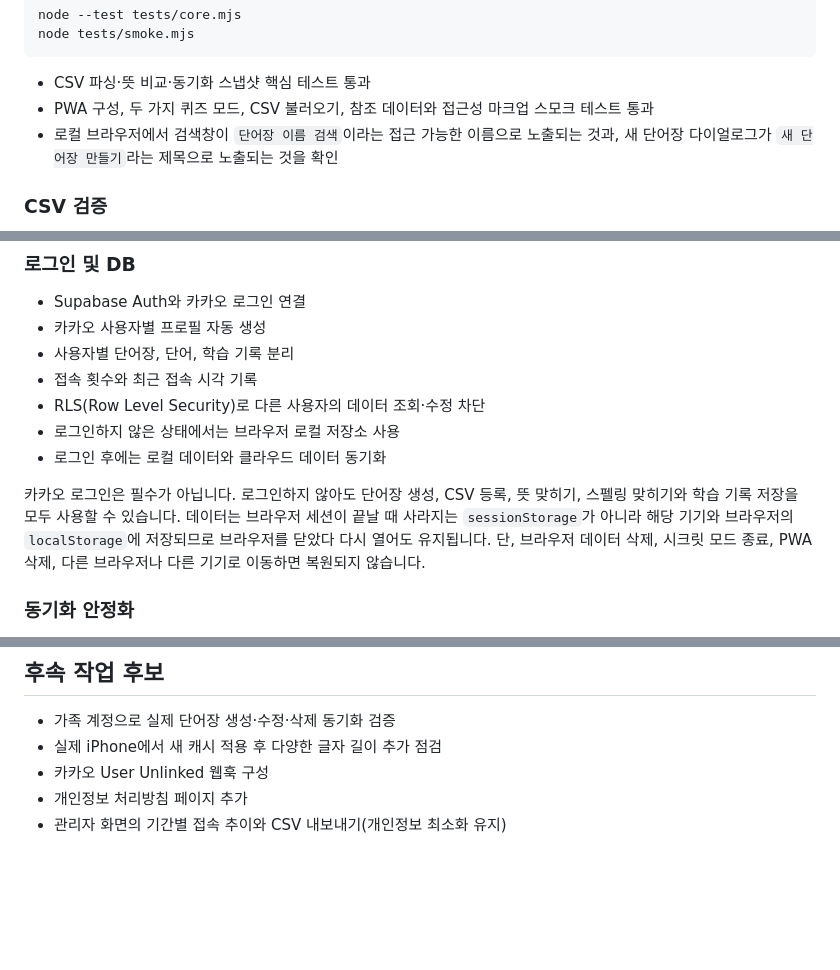
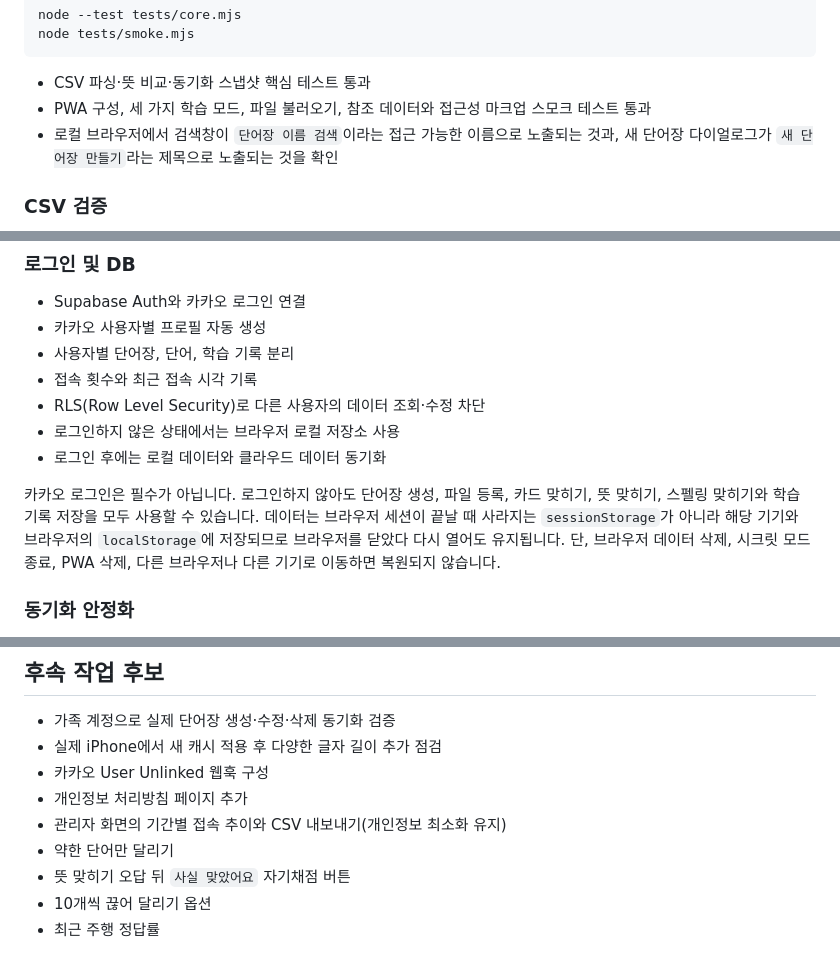
Before and after one commit to ljwkck-ship-it/rovocar, a Markdown page: README.md, 3 parts joined by grey strips. GitHub-like rendering; blank space fills up the shorter version.

````diff
--- a/README.md
+++ b/README.md
@@ -153,7 +226,7 @@ node tests/smoke.mjs
 ```
 
 - CSV 파싱·뜻 비교·동기화 스냅샷 핵심 테스트 통과
-- PWA 구성, 두 가지 퀴즈 모드, CSV 불러오기, 참조 데이터와 접근성 마크업 스모크 테스트 통과
+- PWA 구성, 세 가지 학습 모드, 파일 불러오기, 참조 데이터와 접근성 마크업 스모크 테스트 통과
 - 로컬 브라우저에서 검색창이 `단어장 이름 검색`이라는 접근 가능한 이름으로 노출되는 것과, 새 단어장 다이얼로그가 `새 단어장 만들기`라는 제목으로 노출되는 것을 확인
 
 ### CSV 검증
@@ -178,7 +251,7 @@ node tests/smoke.mjs
 - 로그인하지 않은 상태에서는 브라우저 로컬 저장소 사용
 - 로그인 후에는 로컬 데이터와 클라우드 데이터 동기화
 
-카카오 로그인은 필수가 아닙니다. 로그인하지 않아도 단어장 생성, CSV 등록, 뜻 맞히기, 스펠링 맞히기와 학습 기록 저장을 모두 사용할 수 있습니다. 데이터는 브라우저 세션이 끝날 때 사라지는 `sessionStorage`가 아니라 해당 기기와 브라우저의 `localStorage`에 저장되므로 브라우저를 닫았다 다시 열어도 유지됩니다. 단, 브라우저 데이터 삭제, 시크릿 모드 종료, PWA 삭제, 다른 브라우저나 다른 기기로 이동하면 복원되지 않습니다.
+카카오 로그인은 필수가 아닙니다. 로그인하지 않아도 단어장 생성, 파일 등록, 카드 맞히기, 뜻 맞히기, 스펠링 맞히기와 학습 기록 저장을 모두 사용할 수 있습니다. 데이터는 브라우저 세션이 끝날 때 사라지는 `sessionStorage`가 아니라 해당 기기와 브라우저의 `localStorage`에 저장되므로 브라우저를 닫았다 다시 열어도 유지됩니다. 단, 브라우저 데이터 삭제, 시크릿 모드 종료, PWA 삭제, 다른 브라우저나 다른 기기로 이동하면 복원되지 않습니다.
 
 ### 동기화 안정화
 
@@ -485,3 +560,7 @@ RoVoCar core tests passed: CSV, alternate meanings, and sync snapshots
 - 카카오 User Unlinked 웹훅 구성
 - 개인정보 처리방침 페이지 추가
 - 관리자 화면의 기간별 접속 추이와 CSV 내보내기(개인정보 최소화 유지)
+- 약한 단어만 달리기
+- 뜻 맞히기 오답 뒤 `사실 맞았어요` 자기채점 버튼
+- 10개씩 끊어 달리기 옵션
+- 최근 주행 정답률
````
Also changed, not shown: other parts of README.md (+83 -8 lines).
